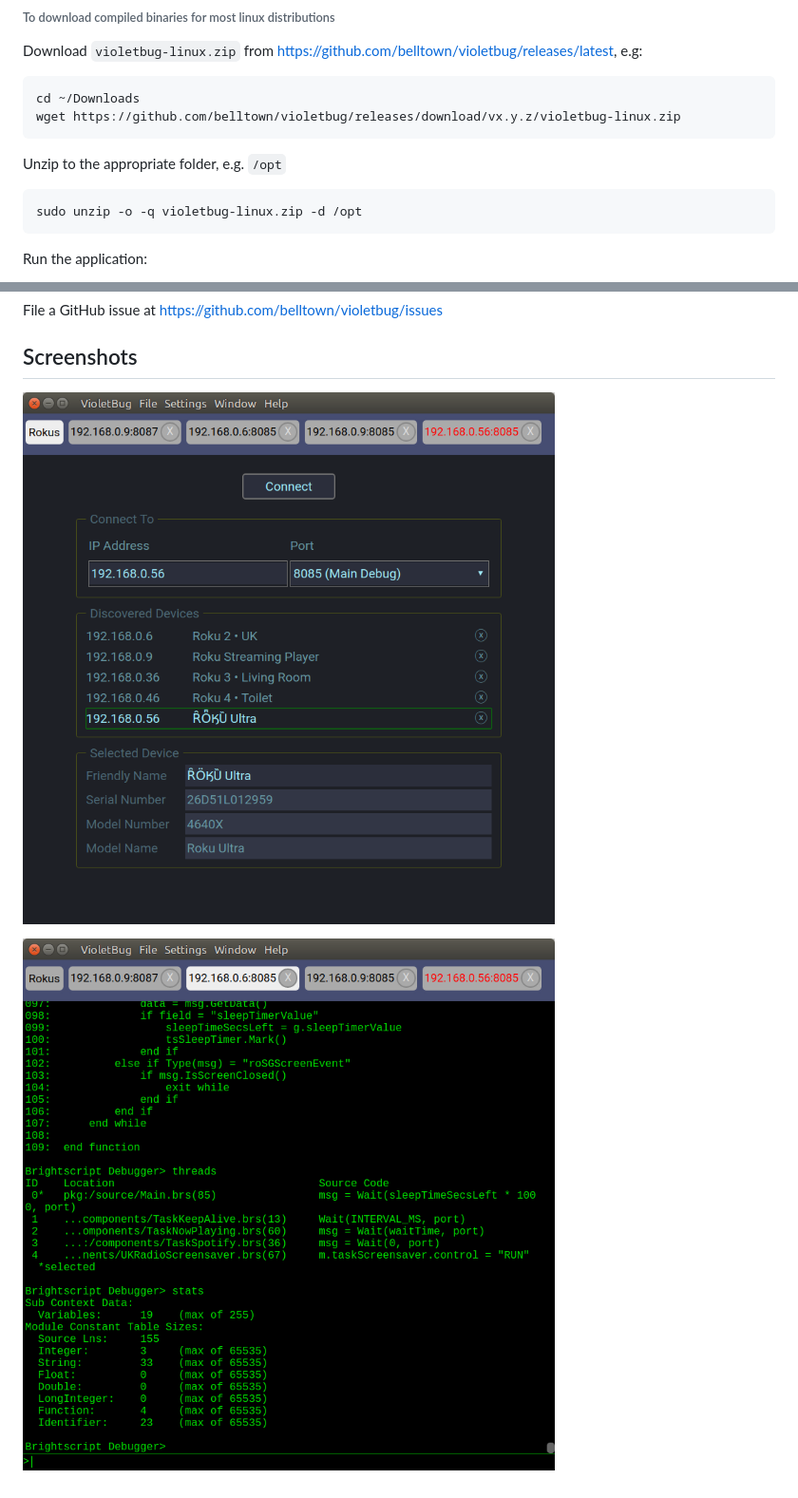
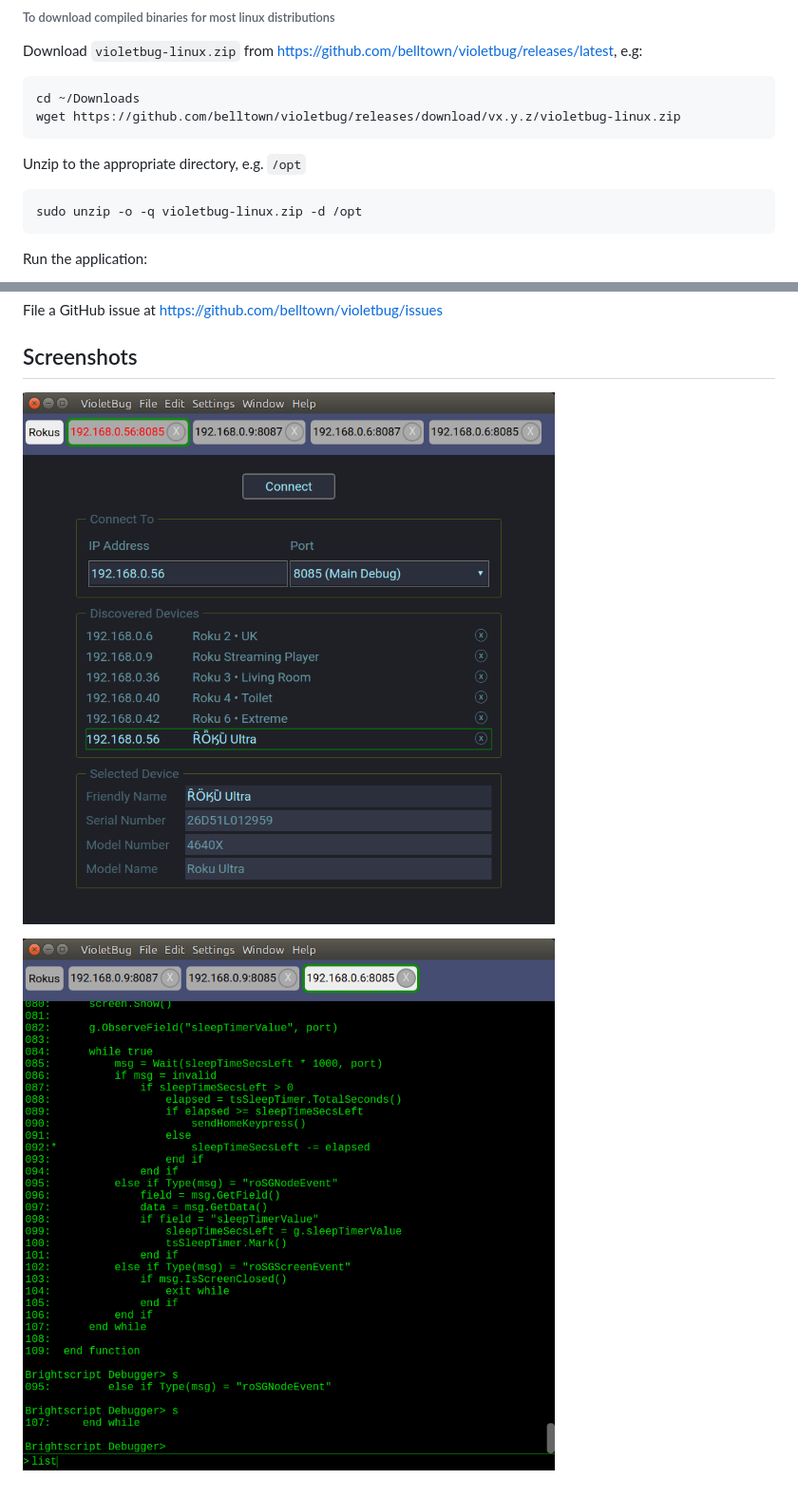
Before and after one commit to belltown/violetbug, a Markdown page: README.md, 2 parts joined by grey strips. Shown: that part at 95% size. Drawn GitHub-style; pictures changed too: doc/ScreenShotConn.png, doc/ScreenShotRokus.png.

````diff
--- a/README.md
+++ b/README.md
@@ -63,7 +67,7 @@ cd ~/Downloads
 wget https://github.com/belltown/violetbug/releases/download/vx.y.z/violetbug-linux.zip
 ```
 
-Unzip to the appropriate folder, e.g. `/opt`
+Unzip to the appropriate directory, e.g. `/opt`
 ```
 sudo unzip -o -q violetbug-linux.zip -d /opt
 ```
````
Also changed, not shown: other parts of README.md (+6 -2 lines), 14 other files.
